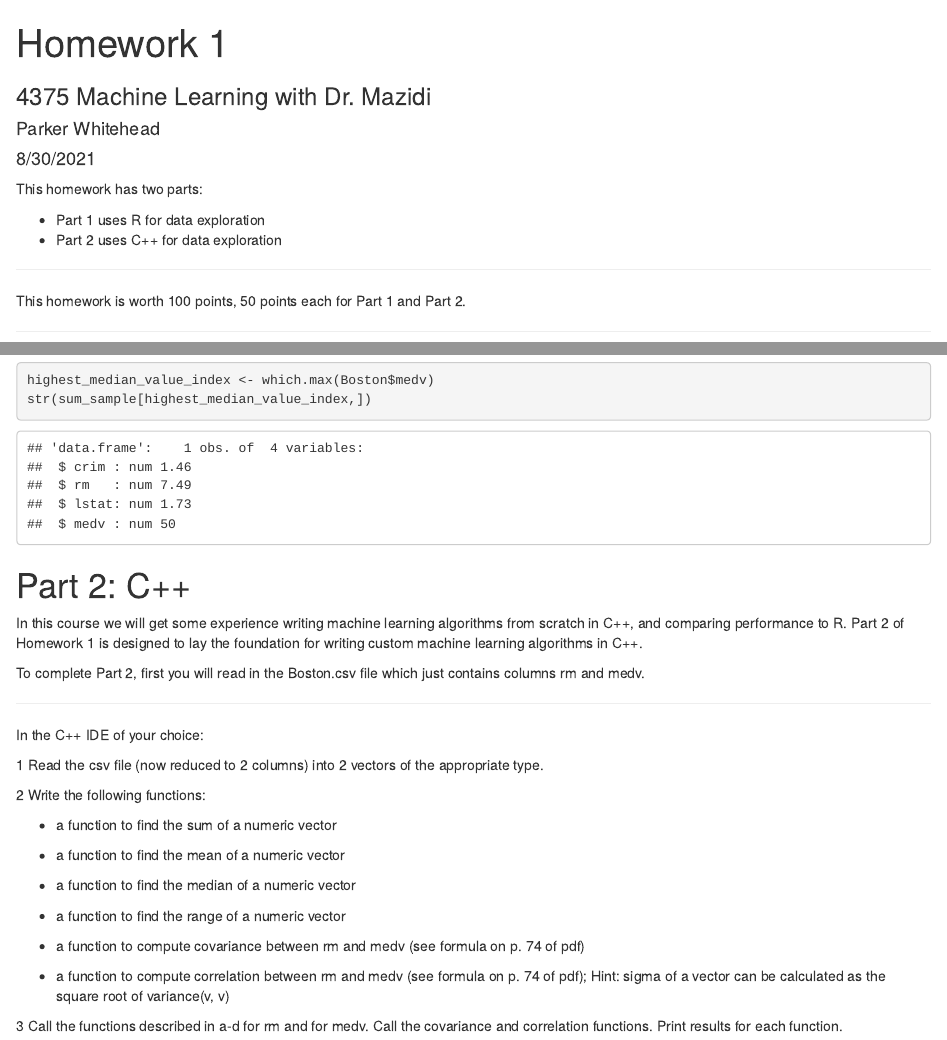
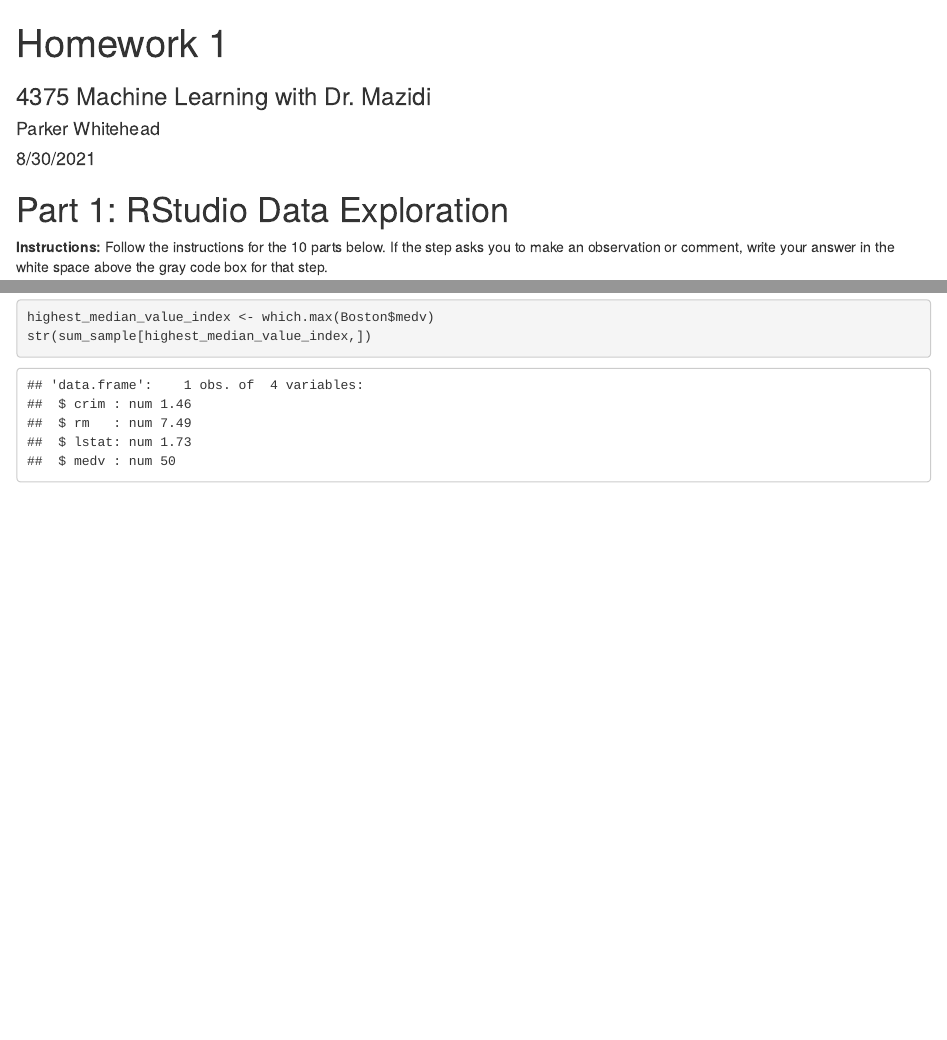
Before and after one commit to PMW9905/R-Machine-Learning-Explorations, an R Markdown document (Homework_1.Rmd): the page in a window 1100 px wide, from its top, and a second part further down, joined at a grey line. Rendered offline with R 4.5, knitr and Pandoc, with nearby package versions.

Commit message:
Removing unrelated parts of homework

````diff
--- a/Homework_1.Rmd
+++ b/Homework_1.Rmd
@@ -7,17 +7,6 @@ output:
   html_document:
     df_print: paged
   pdf_document: default
----
-
-This homework has two parts:
-
-* Part 1 uses R for data exploration
-* Part 2 uses C++ for data exploration
-
----
-
-This homework is worth 100 points, 50 points each for Part 1 and Part 2.
-
 ---
 
 # Part 1: RStudio Data Exploration
@@ -189,31 +178,3 @@ summary(sum_sample)
 highest_median_value_index <- which.max(Boston$medv)
 str(sum_sample[highest_median_value_index,])
 ```
-
-# Part 2: C++
-
-In this course we will get some experience writing machine learning algorithms from scratch in C++, and comparing performance to R. Part 2 of Homework 1 is designed to lay the foundation for writing custom machine learning algorithms in C++.
-
-To complete Part 2, first you will read in the Boston.csv file which just contains columns rm and medv.
-
----
-
-In the C++ IDE of your choice:
-
-1	Read the csv file (now reduced to 2 columns) into 2 vectors of the appropriate type.
-
-2	Write the following functions:
-
-*	a function to find the sum of a numeric vector
-
-*	a function to find the mean of a numeric vector
-
-*	a function to find the median of a numeric vector
-
-*	a function to find the range of a numeric vector
-
-*	a function to compute covariance between rm and medv (see formula on p. 74 of pdf)
-
-*	a function to compute correlation between rm and medv (see formula on p. 74 of pdf); Hint: sigma of a vector can be calculated as the square root of variance(v, v)
-
-3	Call the functions described in a-d for rm and for medv. Call the covariance and correlation functions. Print results for each function.
````
